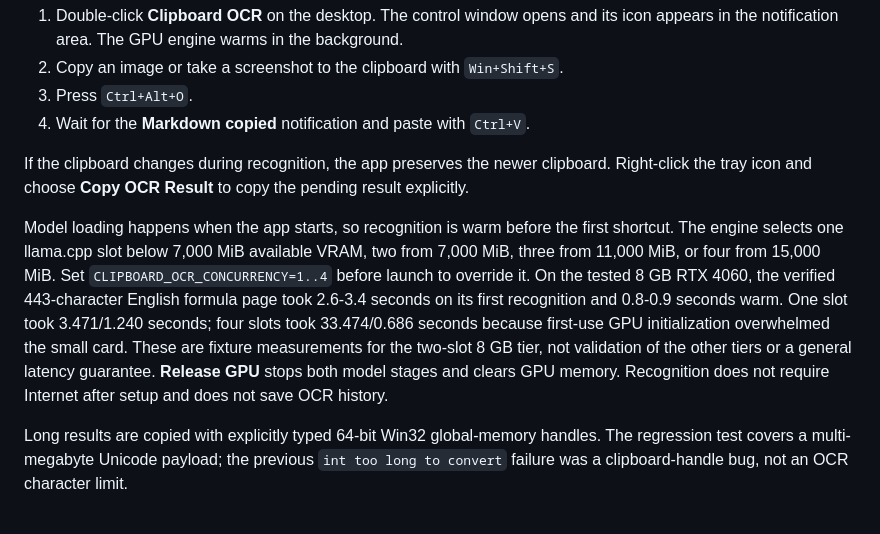
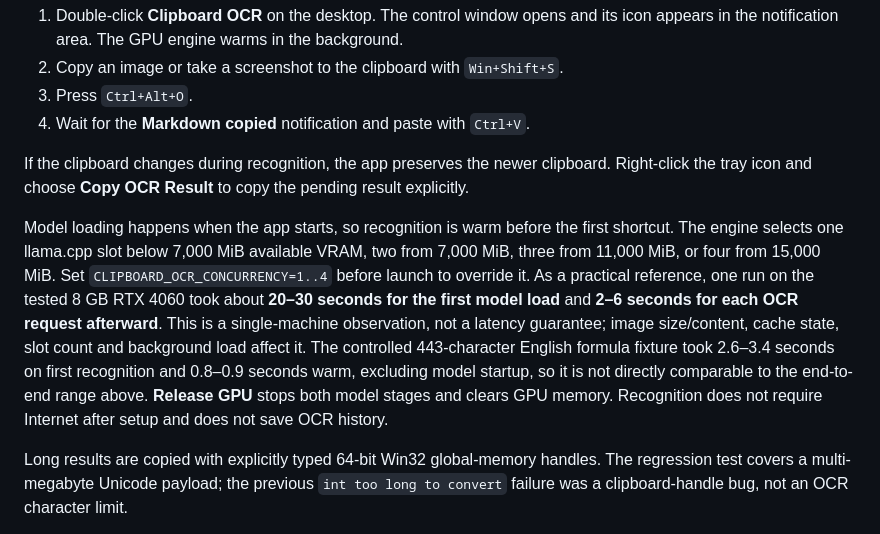
Before and after one commit to 12chasse-neige/ClipboardOCR, a Markdown page: WINDOWS.md, the part around the change. Drawn GitHub-style.

```diff
--- a/WINDOWS.md
+++ b/WINDOWS.md
@@ -46,7 +46,7 @@ Setup installs the managed Python 3.12 interpreter, virtual environment and down
 
 If the clipboard changes during recognition, the app preserves the newer clipboard. Right-click the tray icon and choose **Copy OCR Result** to copy the pending result explicitly.
 
-Model loading happens when the app starts, so recognition is warm before the first shortcut. The engine selects one llama.cpp slot below 7,000 MiB available VRAM, two from 7,000 MiB, three from 11,000 MiB, or four from 15,000 MiB. Set `CLIPBOARD_OCR_CONCURRENCY=1..4` before launch to override it. On the tested 8 GB RTX 4060, the verified 443-character English formula page took 2.6-3.4 seconds on its first recognition and 0.8-0.9 seconds warm. One slot took 3.471/1.240 seconds; four slots took 33.474/0.686 seconds because first-use GPU initialization overwhelmed the small card. These are fixture measurements for the two-slot 8 GB tier, not validation of the other tiers or a general latency guarantee. **Release GPU** stops both model stages and clears GPU memory. Recognition does not require Internet after setup and does not save OCR history.
+Model loading happens when the app starts, so recognition is warm before the first shortcut. The engine selects one llama.cpp slot below 7,000 MiB available VRAM, two from 7,000 MiB, three from 11,000 MiB, or four from 15,000 MiB. Set `CLIPBOARD_OCR_CONCURRENCY=1..4` before launch to override it. As a practical reference, one run on the tested 8 GB RTX 4060 took about **20–30 seconds for the first model load** and **2–6 seconds for each OCR request afterward**. This is a single-machine observation, not a latency guarantee; image size/content, cache state, slot count and background load affect it. The controlled 443-character English formula fixture took 2.6–3.4 seconds on first recognition and 0.8–0.9 seconds warm, excluding model startup, so it is not directly comparable to the end-to-end range above. **Release GPU** stops both model stages and clears GPU memory. Recognition does not require Internet after setup and does not save OCR history.
 
 Long results are copied with explicitly typed 64-bit Win32 global-memory handles. The regression test covers a multi-megabyte Unicode payload; the previous `int too long to convert` failure was a clipboard-handle bug, not an OCR character limit.
 
```
Also changed, not shown: README.md (+3 -1 lines), windows/RELEASE_NOTES_0.2.0.md (+5 -1 lines).
